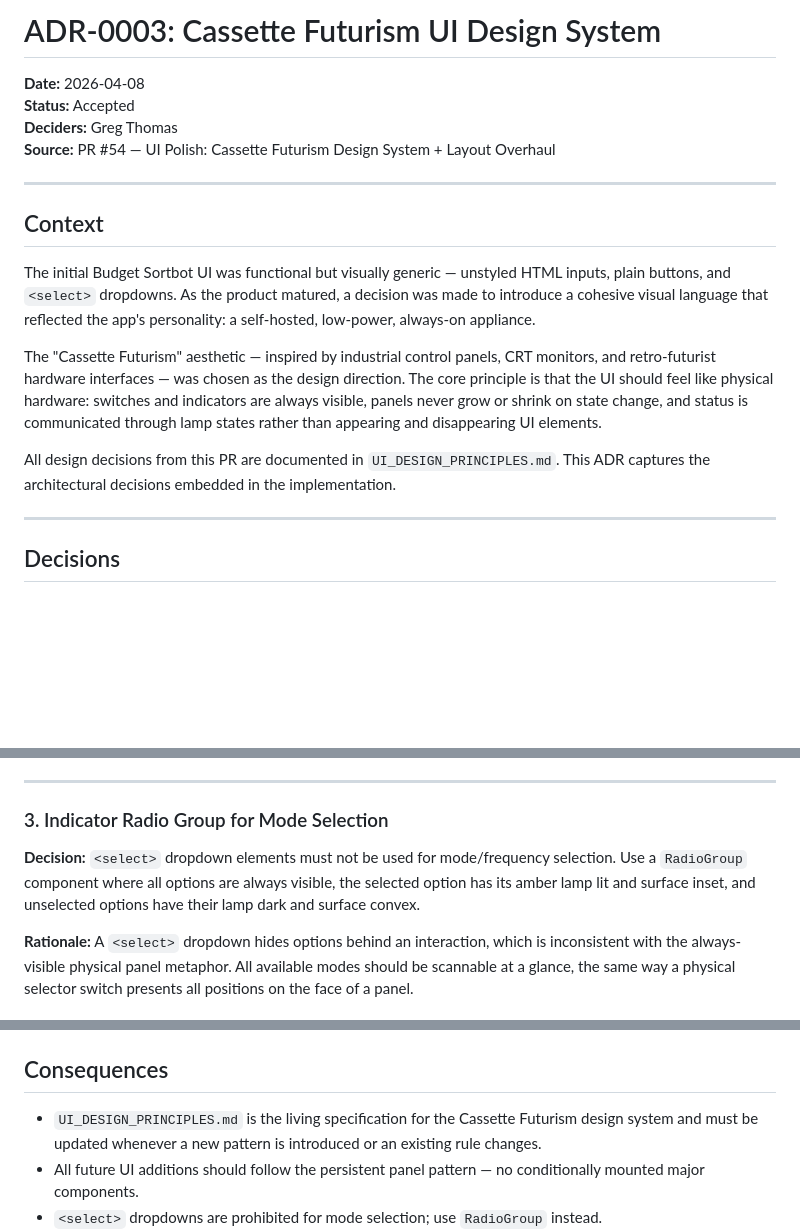
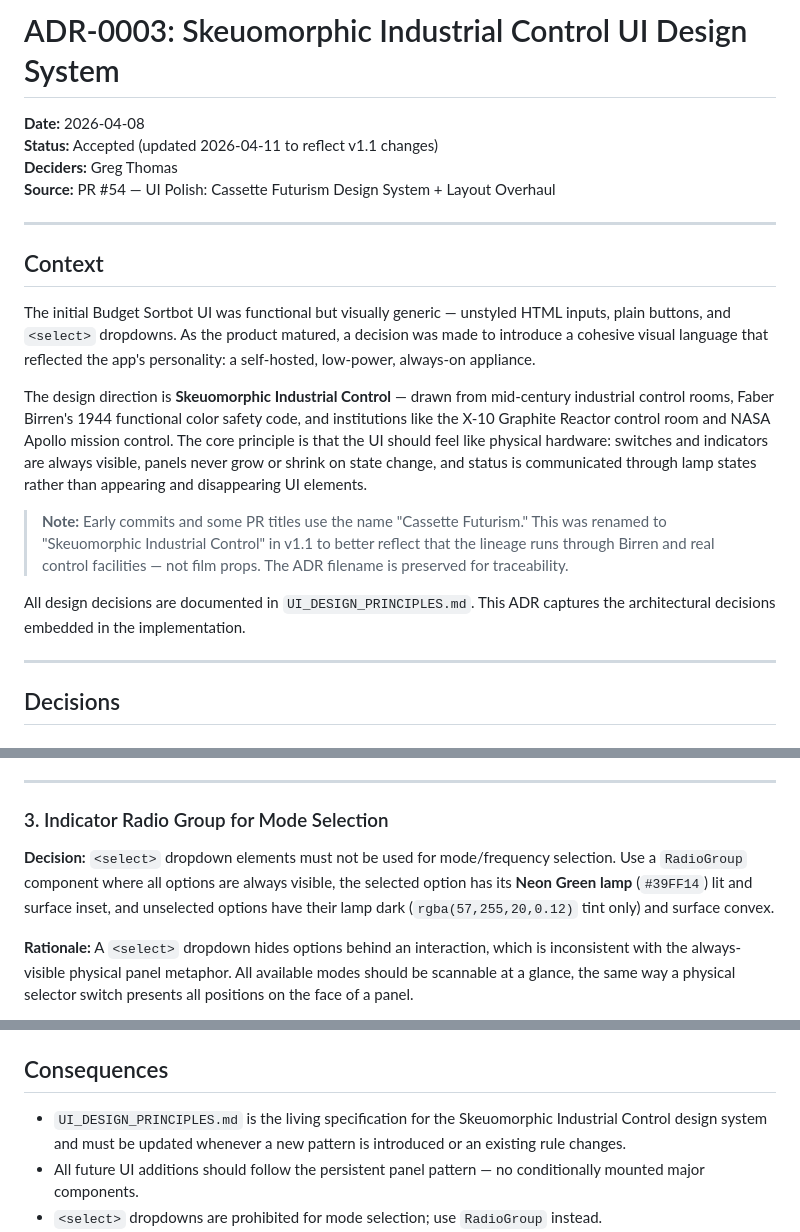
Before and after one commit to gthoma17/ynab_amazon_order_classifier, a Markdown page: docs/ADRs/20260408_cassetteFuturismUiDesignSystem.md, 3 parts joined by grey strips. GitHub-like rendering; blank space fills up the shorter version.

```diff
--- a/docs/ADRs/20260408_cassetteFuturismUiDesignSystem.md
+++ b/docs/ADRs/20260408_cassetteFuturismUiDesignSystem.md
@@ -1,7 +1,7 @@
-# ADR-0003: Cassette Futurism UI Design System
+# ADR-0003: Skeuomorphic Industrial Control UI Design System
 
 **Date:** 2026-04-08
-**Status:** Accepted
+**Status:** Accepted (updated 2026-04-11 to reflect v1.1 changes)
 **Deciders:** Greg Thomas
 **Source:** PR #54 — UI Polish: Cassette Futurism Design System + Layout Overhaul
 
@@ -11,9 +11,11 @@
 
 The initial Budget Sortbot UI was functional but visually generic — unstyled HTML inputs, plain buttons, and `<select>` dropdowns. As the product matured, a decision was made to introduce a cohesive visual language that reflected the app's personality: a self-hosted, low-power, always-on appliance.
 
-The "Cassette Futurism" aesthetic — inspired by industrial control panels, CRT monitors, and retro-futurist hardware interfaces — was chosen as the design direction. The core principle is that the UI should feel like physical hardware: switches and indicators are always visible, panels never grow or shrink on state change, and status is communicated through lamp states rather than appearing and disappearing UI elements.
+The design direction is **Skeuomorphic Industrial Control** — drawn from mid-century industrial control rooms, Faber Birren's 1944 functional color safety code, and institutions like the X-10 Graphite Reactor control room and NASA Apollo mission control. The core principle is that the UI should feel like physical hardware: switches and indicators are always visible, panels never grow or shrink on state change, and status is communicated through lamp states rather than appearing and disappearing UI elements.
 
-All design decisions from this PR are documented in `UI_DESIGN_PRINCIPLES.md`. This ADR captures the architectural decisions embedded in the implementation.
+> **Note:** Early commits and some PR titles use the name "Cassette Futurism." This was renamed to "Skeuomorphic Industrial Control" in v1.1 to better reflect that the lineage runs through Birren and real control facilities — not film props. The ADR filename is preserved for traceability.
+
+All design decisions are documented in `UI_DESIGN_PRINCIPLES.md`. This ADR captures the architectural decisions embedded in the implementation.
 
 ---
 
@@ -47,7 +49,7 @@ All design decisions from this PR are documented in `UI_DESIGN_PRINCIPLES.md`. T
 
 ### 3. Indicator Radio Group for Mode Selection
 
-**Decision:** `<select>` dropdown elements must not be used for mode/frequency selection. Use a `RadioGroup` component where all options are always visible, the selected option has its amber lamp lit and surface inset, and unselected options have their lamp dark and surface convex.
+**Decision:** `<select>` dropdown elements must not be used for mode/frequency selection. Use a `RadioGroup` component where all options are always visible, the selected option has its **Neon Green lamp** (`#39FF14`) lit and surface inset, and unselected options have their lamp dark (`rgba(57,255,20,0.12)` tint only) and surface convex.
 
 **Rationale:** A `<select>` dropdown hides options behind an interaction, which is inconsistent with the always-visible physical panel metaphor. All available modes should be scannable at a glance, the same way a physical selector switch presents all positions on the face of a panel.
 
@@ -106,6 +162,6 @@ All design decisions from this PR are documented in `UI_DESIGN_PRINCIPLES.md`. T
 ## Consequences
 
-- `UI_DESIGN_PRINCIPLES.md` is the living specification for the Cassette Futurism design system and must be updated whenever a new pattern is introduced or an existing rule changes.
+- `UI_DESIGN_PRINCIPLES.md` is the living specification for the Skeuomorphic Industrial Control design system and must be updated whenever a new pattern is introduced or an existing rule changes.
 - All future UI additions should follow the persistent panel pattern — no conditionally mounted major components.
 - `<select>` dropdowns are prohibited for mode selection; use `RadioGroup` instead.
 - External font or resource CDNs are prohibited.
```
Also changed, not shown: other parts of docs/ADRs/20260408_cassetteFuturismUiDesignSystem.md (+54 -0 lines), ARCHITECTURE_DECISIONS.md (+2 -2 lines).
